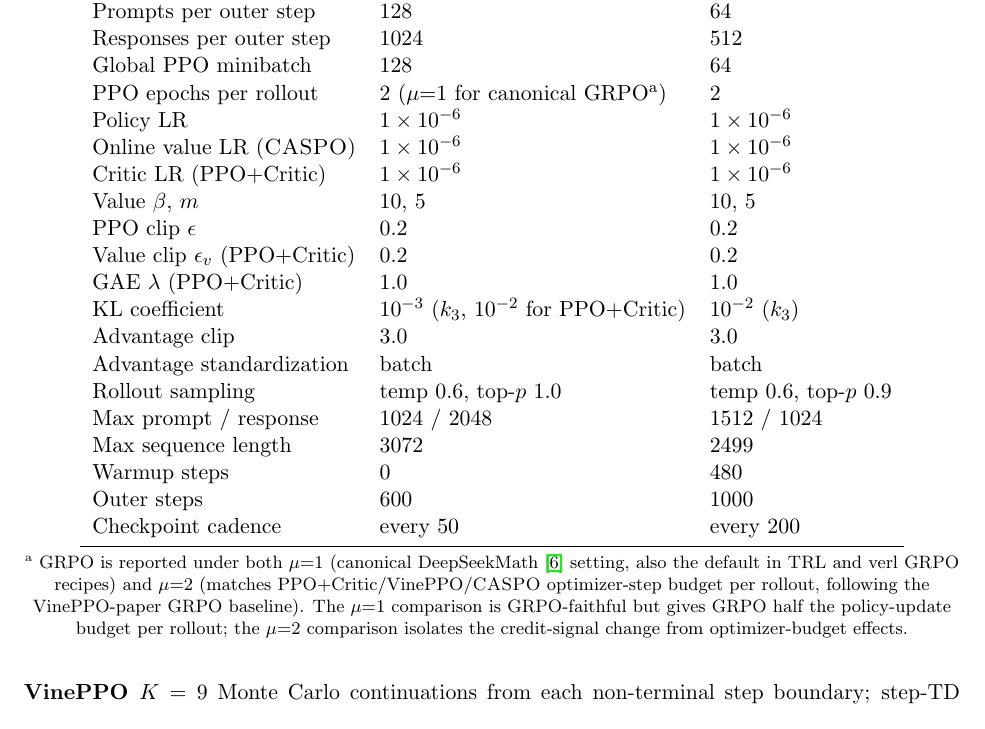
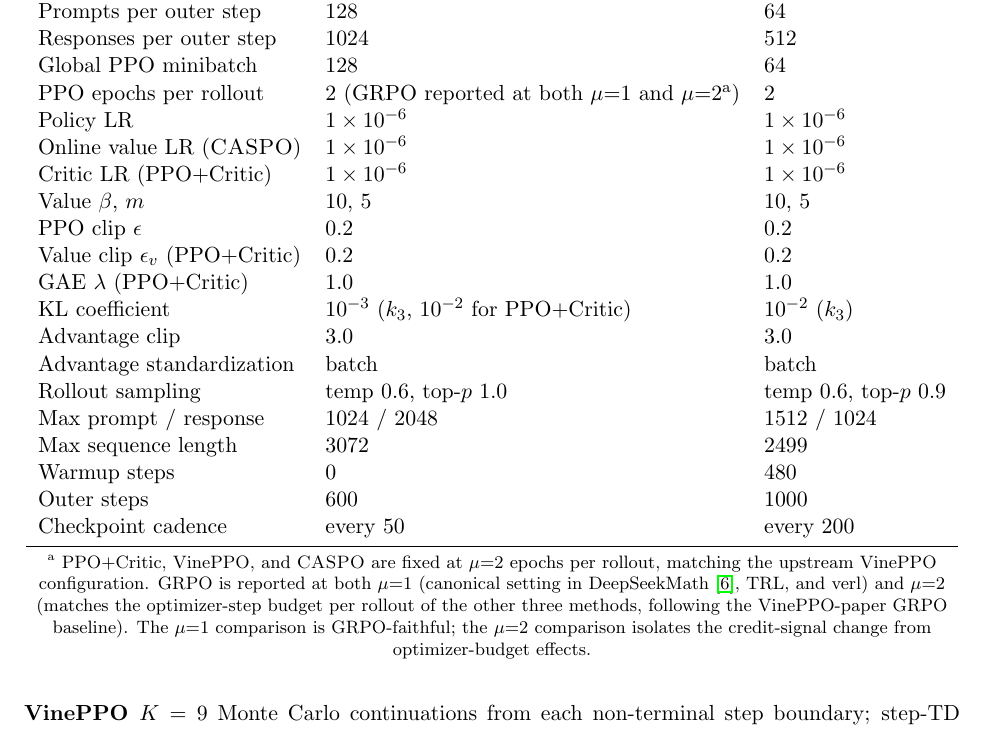
Before and after one commit to jasont314/CASPO, a LaTeX paper (paper/main.tex): part of page 9 of 15, cut so that both start at the same text. Compiled offline with pdfLaTeX.

Commit message:
docs: clarify epochs-per-rollout — 2 fixed for PPO+critic/VinePPO/CASPO, GRPO at both 1 and 2
PPO+critic, VinePPO, and CASPO are fixed at μ=2 epochs per rollout
(matches upstream VinePPO config). GRPO is reported under both μ=1
(canonical DeepSeekMath / TRL / verl default) and μ=2 (iso-budget
comparison) — neither is "the" GRPO; reporting both removes the
optimizer-budget confound from the GRPO-vs-CASPO comparison.

- paper/main.tex Table 1: cell now reads "2 (GRPO reported at both μ=1
  and μ=2^a)" with footnote spelling out the methodology.
- README.md launcher table: "1 AND 2 (run both)" for GRPO row;
  "2 (fixed)" for the other three.

Co-Authored-By: Claude Opus 4.7 (1M context) <noreply@anthropic.com>

```diff
--- a/paper/main.tex
+++ b/paper/main.tex
@@ -616,7 +616,7 @@ Group size $G$ & 8 & 8 \\
 Prompts per outer step & 128 & 64 \\
 Responses per outer step & 1024 & 512 \\
 Global PPO minibatch & 128 & 64 \\
-PPO epochs per rollout & 2 ($\mu{=}1$ for canonical \grpo{}\textsuperscript{a}) & 2 \\
+PPO epochs per rollout & 2 (\grpo{} reported at both $\mu{=}1$ and $\mu{=}2$\textsuperscript{a}) & 2 \\
 Policy LR & $1\times 10^{-6}$ & $1\times 10^{-6}$ \\
 Online value LR (\caspo{}) & $1\times 10^{-6}$ & $1\times 10^{-6}$ \\
 Critic LR (\ppocritic{}) & $1\times 10^{-6}$ & $1\times 10^{-6}$ \\
@@ -638,13 +638,14 @@ Checkpoint cadence & every 50 & every 200 \\
 
 \smallskip
 \footnotesize
-\textsuperscript{a} \grpo{} is reported under both $\mu{=}1$ (canonical
-DeepSeekMath \citep{deepseekmath2024} setting, also the default in TRL and
-verl GRPO recipes) and $\mu{=}2$ (matches \ppocritic{}/\vineppo{}/\caspo{}
-optimizer-step budget per rollout, following the \vineppo{}-paper
-GRPO baseline). The $\mu{=}1$ comparison is GRPO-faithful but gives \grpo{}
-half the policy-update budget per rollout; the $\mu{=}2$ comparison
-isolates the credit-signal change from optimizer-budget effects.
+\textsuperscript{a} \ppocritic{}, \vineppo{}, and \caspo{} are fixed at
+$\mu{=}2$ epochs per rollout, matching the upstream \vineppo{}
+configuration. \grpo{} is reported at both $\mu{=}1$ (canonical setting
+in DeepSeekMath \citep{deepseekmath2024}, TRL, and verl) and $\mu{=}2$
+(matches the optimizer-step budget per rollout of the other three
+methods, following the \vineppo{}-paper \grpo{} baseline). The $\mu{=}1$
+comparison is \grpo{}-faithful; the $\mu{=}2$ comparison isolates the
+credit-signal change from optimizer-budget effects.
 \end{table}
 
 The Qwen2.5-Math-1.5B configuration uses 1024 responses per outer step
```
Also changed, not shown: README.md.
